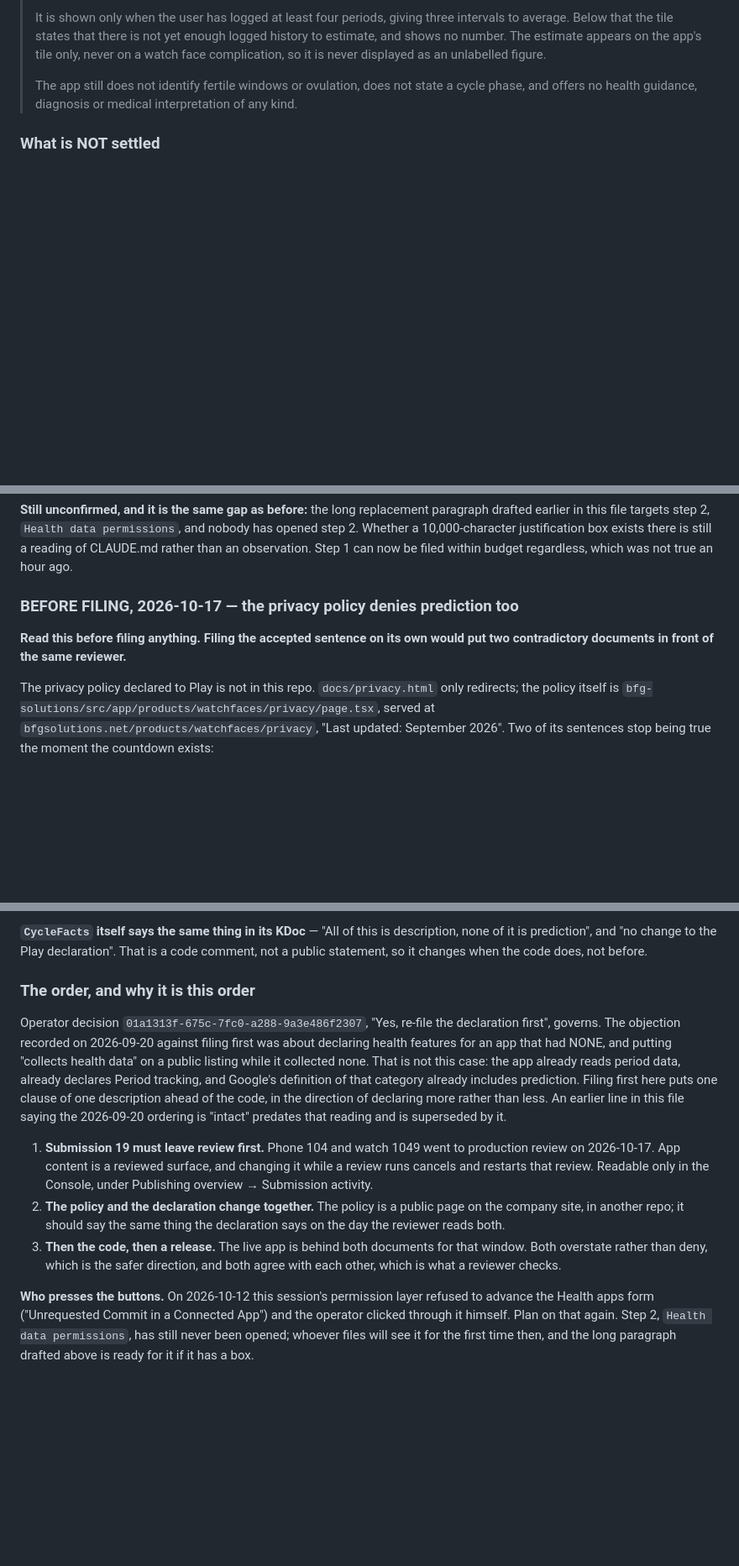
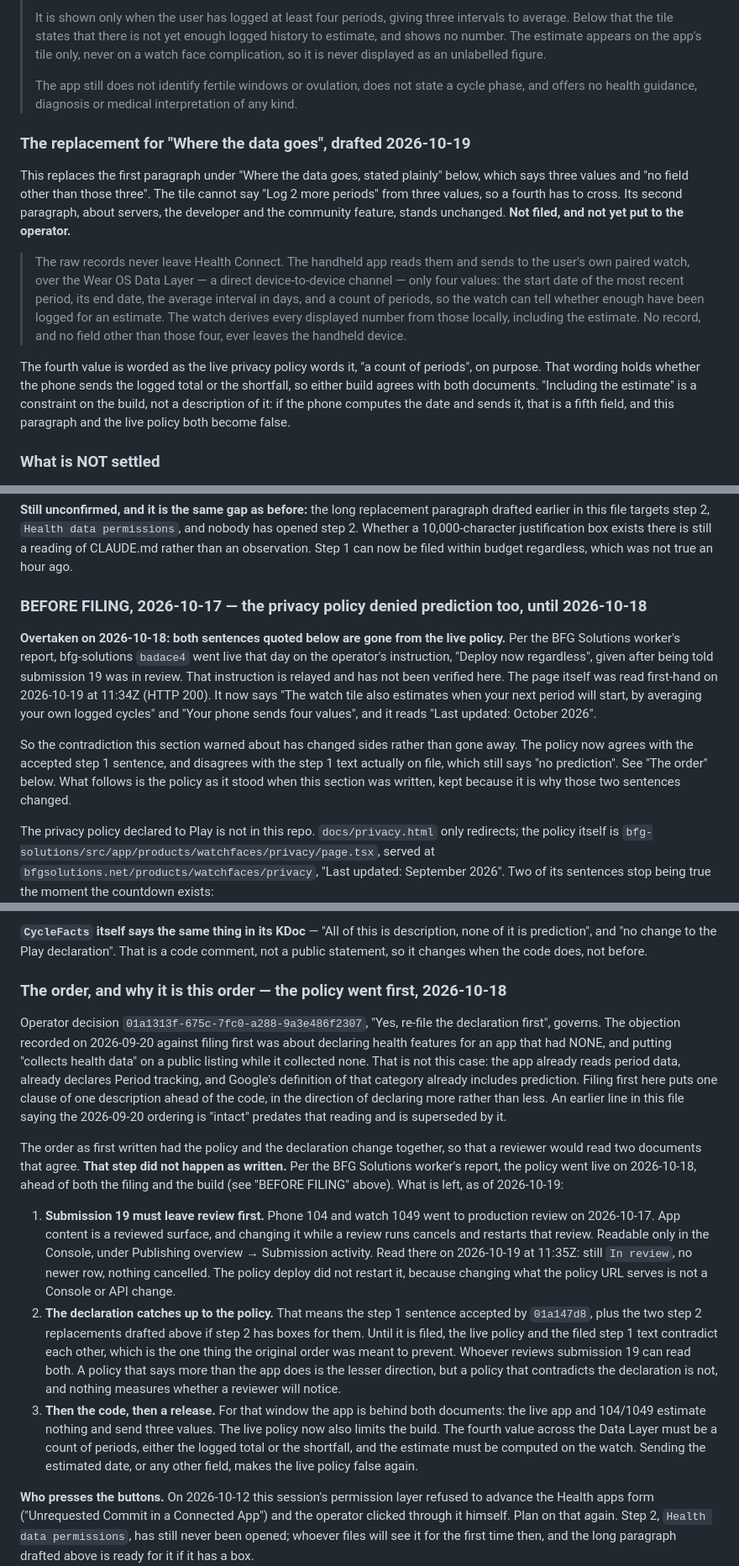
Before and after one commit to miopea/bfg-watchfaces, a Markdown page: docs/specs/cycle-complication-declarations.md, 3 parts joined by grey strips. Shown at 84% size. Rendered like a GitHub page; blank space fills up the shorter version.

Commit message:
The privacy policy went live first, so the declaration now catches up to it
Per the BFG Solutions worker's report, bfg-solutions badace4 went live on
2026-10-18 on the operator's instruction, ahead of both the declaration
re-file and the build. Read first-hand 2026-10-19 11:34Z: the policy now
says the tile estimates the next period and that the phone sends four
values.

Three places in the declarations spec stopped being true:

- "BEFORE FILING, 2026-10-17" quoted the old policy as current. It now
  says the contradiction changed sides: the policy agrees with the
  accepted step 1 sentence and disagrees with the step 1 text on file.
- "The order" had the policy and declaration change together. Restated
  as it now stands: 19 leaves review (still In review at 11:35Z), the
  declaration catches up, then code and release. The live policy now
  constrains the build: a count of periods, estimate computed on the
  watch, no fifth field.
- Step 2's "Where the data goes" said three values and "no field other
  than those three". A four-value replacement is drafted beside the
  existing replacement paragraph, in the policy's own wording. Not filed
  and not yet put to the operator.

Docs only. Nothing filed, built or pushed.

Co-Authored-By: Claude Opus 5.5 <noreply@anthropic.com>
Claude-Session: https://claude.ai/code/session_018738yrRpbJAAYwYtzNfh8h

```diff
--- a/docs/specs/cycle-complication-declarations.md
+++ b/docs/specs/cycle-complication-declarations.md
@@ -199,6 +199,29 @@ justification stands.
 > The app still does not identify fertile windows or ovulation, does not state a
 > cycle phase, and offers no health guidance, diagnosis or medical
 > interpretation of any kind.
+
+### The replacement for "Where the data goes", drafted 2026-10-19
+
+This replaces the first paragraph under "Where the data goes, stated plainly"
+below, which says three values and "no field other than those three". The tile
+cannot say "Log 2 more periods" from three values, so a fourth has to cross. Its
+second paragraph, about servers, the developer and the community feature, stands
+unchanged. **Not filed, and not yet put to the operator.**
+
+> The raw records never leave Health Connect. The handheld app reads them and
+> sends to the user's own paired watch, over the Wear OS Data Layer — a direct
+> device-to-device channel — only four values: the start date of the most recent
+> period, its end date, the average interval in days, and a count of periods, so
+> the watch can tell whether enough have been logged for an estimate. The watch
+> derives every displayed number from those locally, including the estimate. No
+> record, and no field other than those four, ever leaves the handheld device.
+
+The fourth value is worded as the live privacy policy words it, "a count of
+periods", on purpose. That wording holds whether the phone sends the logged
+total or the shortfall, so either build agrees with both documents. "Including
+the estimate" is a constraint on the build, not a description of it: if the
+phone computes the date and sends it, that is a fifth field, and this paragraph
+and the live policy both become false.
 
 ### What is NOT settled
 
@@ -498,10 +521,22 @@ justification box exists there is still a reading of CLAUDE.md rather than an
 observation. Step 1 can now be filed within budget regardless, which was not
 true an hour ago.
 
-### BEFORE FILING, 2026-10-17 — the privacy policy denies prediction too
+### BEFORE FILING, 2026-10-17 — the privacy policy denied prediction too, until 2026-10-18
 
-**Read this before filing anything. Filing the accepted sentence on its own
-would put two contradictory documents in front of the same reviewer.**
+**Overtaken on 2026-10-18: both sentences quoted below are gone from the live
+policy.** Per the BFG Solutions worker's report, bfg-solutions `badace4` went
+live that day on the operator's instruction, "Deploy now regardless", given
+after being told submission 19 was in review. That instruction is relayed and
+has not been verified here. The page itself was read first-hand on 2026-10-19
+at 11:34Z (HTTP 200). It now says "The watch tile also estimates when your next
+period will start, by averaging your own logged cycles" and "Your phone sends
+four values", and it reads "Last updated: October 2026".
+
+So the contradiction this section warned about has changed sides rather than
+gone away. The policy now agrees with the accepted step 1 sentence, and
+disagrees with the step 1 text actually on file, which still says "no
+prediction". See "The order" below. What follows is the policy as it stood when
+this section was written, kept because it is why those two sentences changed.
 
 The privacy policy declared to Play is not in this repo. `docs/privacy.html`
 only redirects; the policy itself is
@@ -530,7 +565,7 @@ description, none of it is prediction", and "no change to the Play declaration".
 That is a code comment, not a public statement, so it changes when the code
 does, not before.
 
-### The order, and why it is this order
+### The order, and why it is this order — the policy went first, 2026-10-18
 
 Operator decision `01a1313f-675c-7fc0-a288-9a3e486f2307`, "Yes, re-file the
 declaration first", governs. The objection recorded on 2026-09-20 against filing
@@ -543,16 +578,33 @@ direction of declaring more rather than less. An earlier line in this file
 saying the 2026-09-20 ordering is "intact" predates that reading and is
 superseded by it.
 
+The order as first written had the policy and the declaration change together,
+so that a reviewer would read two documents that agree. **That step did not
+happen as written.** Per the BFG Solutions worker's report, the policy went
+live on 2026-10-18, ahead of both the filing and the build (see "BEFORE FILING"
+above). What is left, as of 2026-10-19:
+
 1. **Submission 19 must leave review first.** Phone 104 and watch 1049 went to
    production review on 2026-10-17. App content is a reviewed surface, and
    changing it while a review runs cancels and restarts that review. Readable
-   only in the Console, under Publishing overview → Submission activity.
-2. **The policy and the declaration change together.** The policy is a public
-   page on the company site, in another repo; it should say the same thing the
-   declaration says on the day the reviewer reads both.
-3. **Then the code, then a release.** The live app is behind both documents
-   for that window. Both overstate rather than deny, which is the safer
-   direction, and both agree with each other, which is what a reviewer checks.
+   only in the Console, under Publishing overview → Submission activity. Read
+   there on 2026-10-19 at 11:35Z: still `In review`, no newer row, nothing
+   cancelled. The policy deploy did not restart it, because changing what the
+   policy URL serves is not a Console or API change.
+2. **The declaration catches up to the policy.** That means the step 1
+   sentence accepted by `01a147d8`, plus the two step 2 replacements drafted
+   above if step 2 has boxes for them. Until it is filed, the live policy and
+   the filed step 1 text contradict each other, which is the one thing the
+   original order was meant to prevent. Whoever reviews submission 19 can read
+   both. A policy that says more than the app does is the lesser direction, but
+   a policy that contradicts the declaration is not, and nothing measures
+   whether a reviewer will notice.
+3. **Then the code, then a release.** For that window the app is behind both
+   documents: the live app and 104/1049 estimate nothing and send three values.
+   The live policy now also limits the build. The fourth value across the Data
+   Layer must be a count of periods, either the logged total or the shortfall,
+   and the estimate must be computed on the watch. Sending the estimated date,
+   or any other field, makes the live policy false again.
 
 **Who presses the buttons.** On 2026-10-12 this session's permission layer
 refused to advance the Health apps form ("Unrequested Commit in a Connected
```
